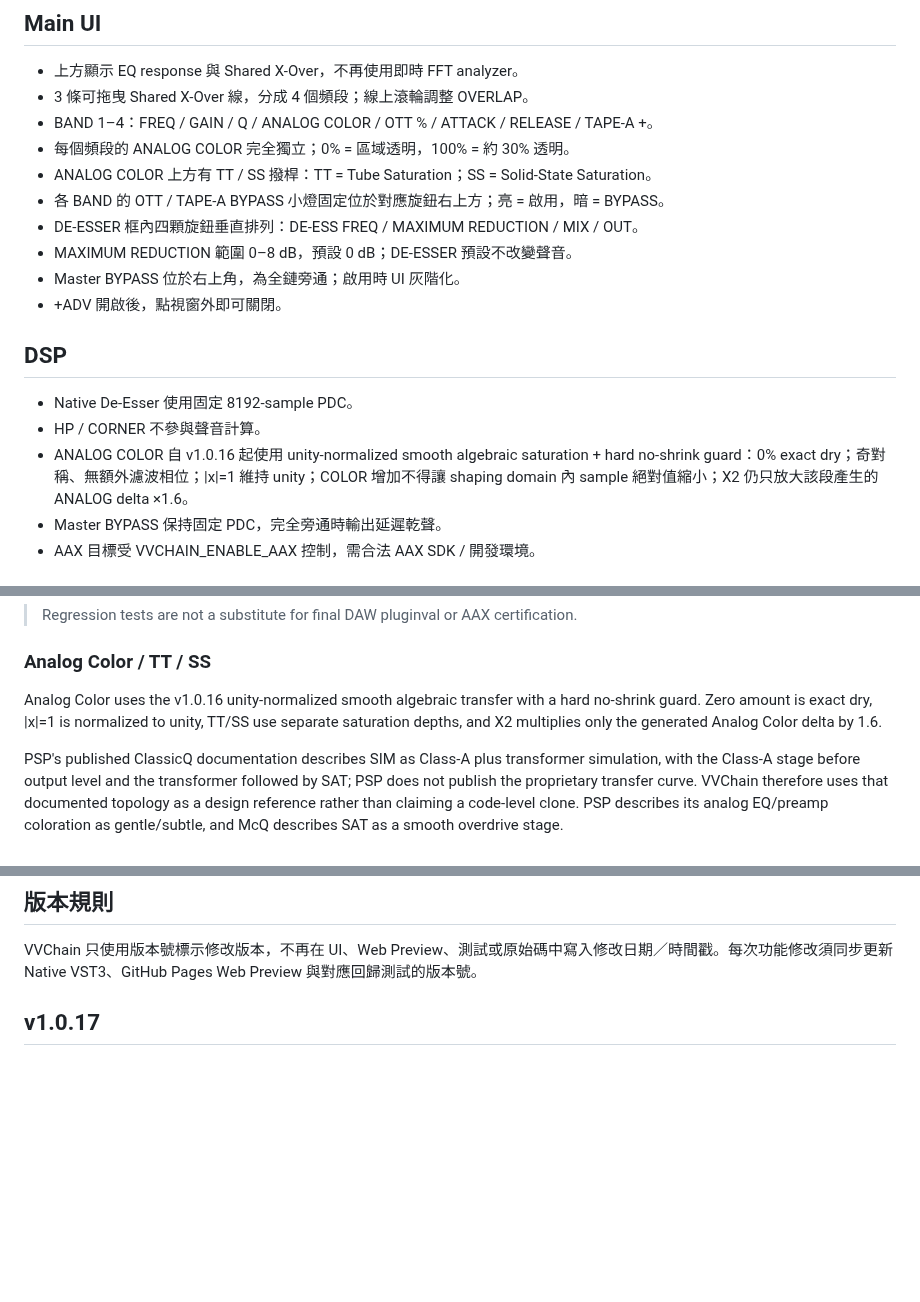
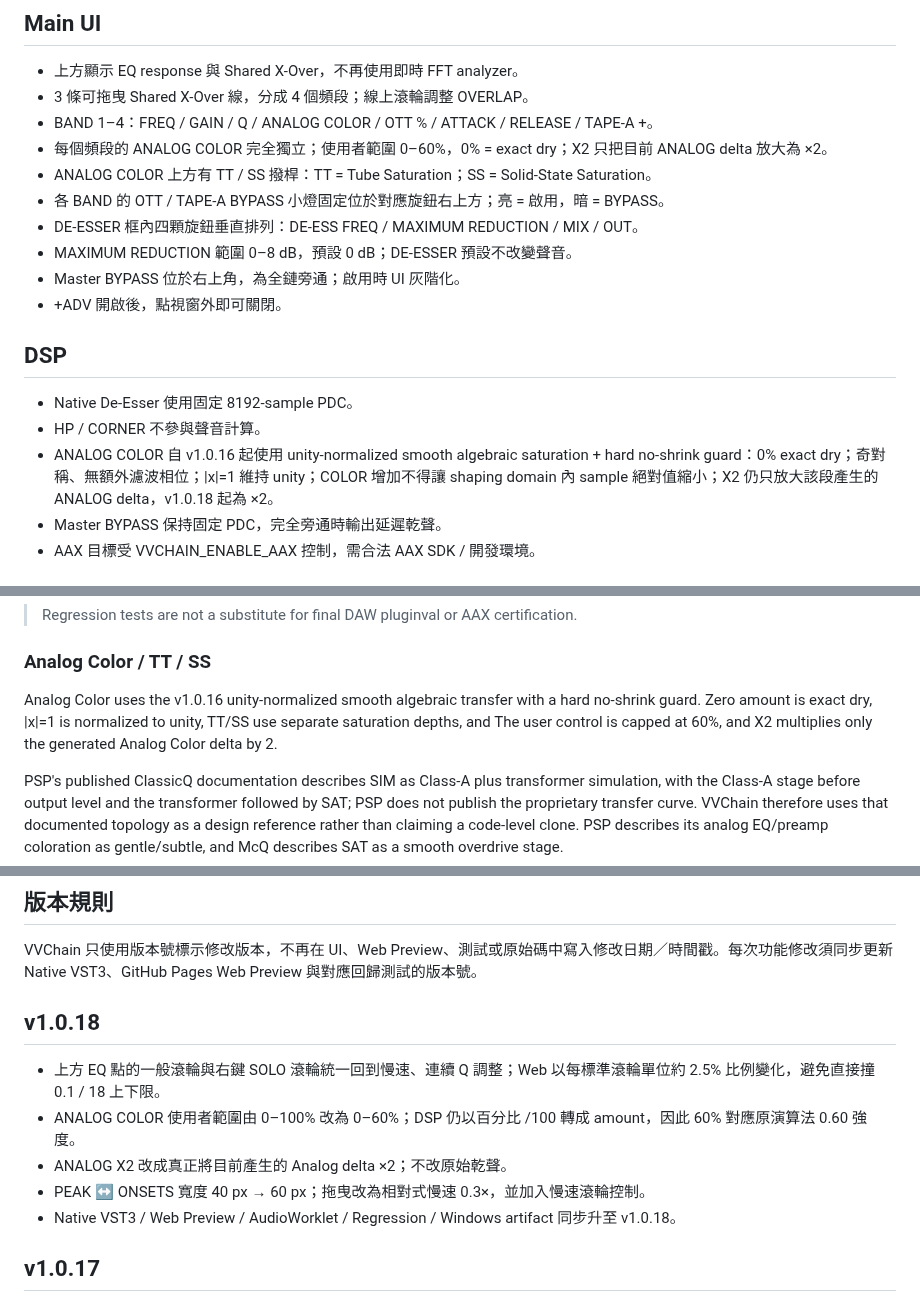
Before and after one commit to nevemn-code/VVChain, a Markdown page: README.md, 3 parts joined by grey strips. GitHub-like rendering; blank space fills up the shorter version.

Commit message:
[v1.0.18] Document Q Analog and detector control changes

```diff
--- a/README.md
+++ b/README.md
@@ -16,7 +16,7 @@ INPUT
 - 上方顯示 EQ response 與 Shared X-Over，不再使用即時 FFT analyzer。
 - 3 條可拖曳 Shared X-Over 線，分成 4 個頻段；線上滾輪調整 OVERLAP。
 - BAND 1–4：FREQ / GAIN / Q / ANALOG COLOR / OTT % / ATTACK / RELEASE / TAPE-A +。
-- 每個頻段的 ANALOG COLOR 完全獨立；0% = 區域透明，100% = 約 30% 透明。
+- 每個頻段的 ANALOG COLOR 完全獨立；使用者範圍 0–60%，0% = exact dry；X2 只把目前 ANALOG delta 放大為 ×2。
 - ANALOG COLOR 上方有 TT / SS 撥桿：TT = Tube Saturation；SS = Solid-State Saturation。
 - 各 BAND 的 OTT / TAPE-A BYPASS 小燈固定位於對應旋鈕右上方；亮 = 啟用，暗 = BYPASS。
 - DE-ESSER 框內四顆旋鈕垂直排列：DE-ESS FREQ / MAXIMUM REDUCTION / MIX / OUT。
@@ -27,7 +27,7 @@ INPUT
 ## DSP
 - Native De-Esser 使用固定 8192-sample PDC。
 - HP / CORNER 不參與聲音計算。
-- ANALOG COLOR 自 v1.0.16 起使用 unity-normalized smooth algebraic saturation + hard no-shrink guard：0% exact dry；奇對稱、無額外濾波相位；|x|=1 維持 unity；COLOR 增加不得讓 shaping domain 內 sample 絕對值縮小；X2 仍只放大該段產生的 ANALOG delta ×1.6。
+- ANALOG COLOR 自 v1.0.16 起使用 unity-normalized smooth algebraic saturation + hard no-shrink guard：0% exact dry；奇對稱、無額外濾波相位；|x|=1 維持 unity；COLOR 增加不得讓 shaping domain 內 sample 絕對值縮小；X2 仍只放大該段產生的 ANALOG delta，v1.0.18 起為 ×2。
 - Master BYPASS 保持固定 PDC，完全旁通時輸出延遲乾聲。
 - AAX 目標受 VVCHAIN_ENABLE_AAX 控制，需合法 AAX SDK / 開發環境。
 
@@ -83,7 +83,7 @@ https://nevemn-code.github.io/VVChain/
 > Regression tests are not a substitute for final DAW pluginval or AAX certification.
 
 ### Analog Color / TT / SS
-Analog Color uses the v1.0.16 unity-normalized smooth algebraic transfer with a hard no-shrink guard. Zero amount is exact dry, |x|=1 is normalized to unity, TT/SS use separate saturation depths, and X2 multiplies only the generated Analog Color delta by 1.6.
+Analog Color uses the v1.0.16 unity-normalized smooth algebraic transfer with a hard no-shrink guard. Zero amount is exact dry, |x|=1 is normalized to unity, TT/SS use separate saturation depths, and The user control is capped at 60%, and X2 multiplies only the generated Analog Color delta by 2.
 
 PSP's published ClassicQ documentation describes SIM as Class-A plus transformer simulation, with the Class-A stage before output level and the transformer followed by SAT; PSP does not publish the proprietary transfer curve. VVChain therefore uses that documented topology as a design reference rather than claiming a code-level clone. PSP describes its analog EQ/preamp coloration as gentle/subtle, and McQ describes SAT as a smooth overdrive stage.
 
@@ -99,6 +99,14 @@ PSP's published ClassicQ documentation describes SIM as Class-A plus transformer
 ## 版本規則
 
 VVChain 只使用版本號標示修改版本，不再在 UI、Web Preview、測試或原始碼中寫入修改日期／時間戳。每次功能修改須同步更新 Native VST3、GitHub Pages Web Preview 與對應回歸測試的版本號。
+
+## v1.0.18
+
+- 上方 EQ 點的一般滾輪與右鍵 SOLO 滾輪統一回到慢速、連續 Q 調整；Web 以每標準滾輪單位約 2.5% 比例變化，避免直接撞 0.1 / 18 上下限。
+- ANALOG COLOR 使用者範圍由 0–100% 改為 0–60%；DSP 仍以百分比 /100 轉成 amount，因此 60% 對應原演算法 0.60 強度。
+- ANALOG X2 改成真正將目前產生的 Analog delta ×2；不改原始乾聲。
+- PEAK ↔ ONSETS 寬度 40 px → 60 px；拖曳改為相對式慢速 0.3×，並加入慢速滾輪控制。
+- Native VST3 / Web Preview / AudioWorklet / Regression / Windows artifact 同步升至 v1.0.18。
 
 ## v1.0.17
 
```
